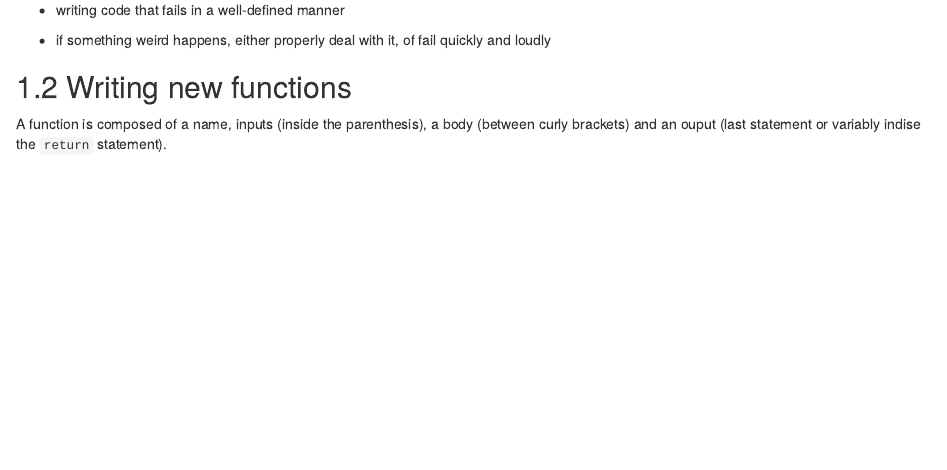
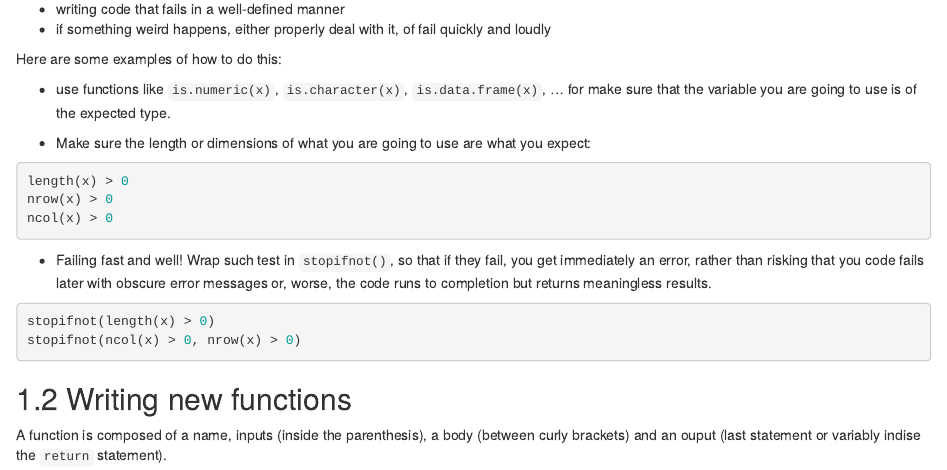
Before and after one commit to UCLouvain-CBIO/WSBIM1207, an R Markdown document (80-prog.Rmd): the page in a window 1100 px wide, from 890 px down before the commit and from 880 px down after it, so that both start at the same text. Rendered offline with R 4.5, knitr and Pandoc, with nearby package versions; drawn as R Markdown's standard HTML page in place of the format the file asks for.

Commit message:
minor updates

````diff
--- a/80-prog.Rmd
+++ b/80-prog.Rmd
@@ -80,13 +80,34 @@ A general guideline to avoid bugs is to apply **defensive
 programming**:
 
 - making the code work in a predicable manner
-
 - writing code that fails in a well-defined manner
-
 - if something weird happens, either properly deal with it, of fail
   quickly and loudly
 
+Here are some examples of how to do this:
 
+- use functions like `is.numeric(x)`, `is.character(x)`,
+  `is.data.frame(x)`, ... for make sure that the variable you are
+  going to use is of the expected type.
+
+- Make sure the length or dimensions of what you are going to use are
+  what you expect:
+
+```{r, eval = FALSE}
+length(x) > 0
+nrow(x) > 0
+ncol(x) > 0
+```
+
+- Failing fast and well! Wrap such test in `stopifnot()`, so that if
+  they fail, you get immediately an error, rather than risking that
+  you code fails later with obscure error messages or, worse, the code
+  runs to completion but returns meaningless results.
+
+```{r, eval = FALSE}
+stopifnot(length(x) > 0)
+stopifnot(ncol(x) > 0, nrow(x) > 0)
+```
 
 
 ## Writing new functions
````
Also changed, not shown: 2 other files.
